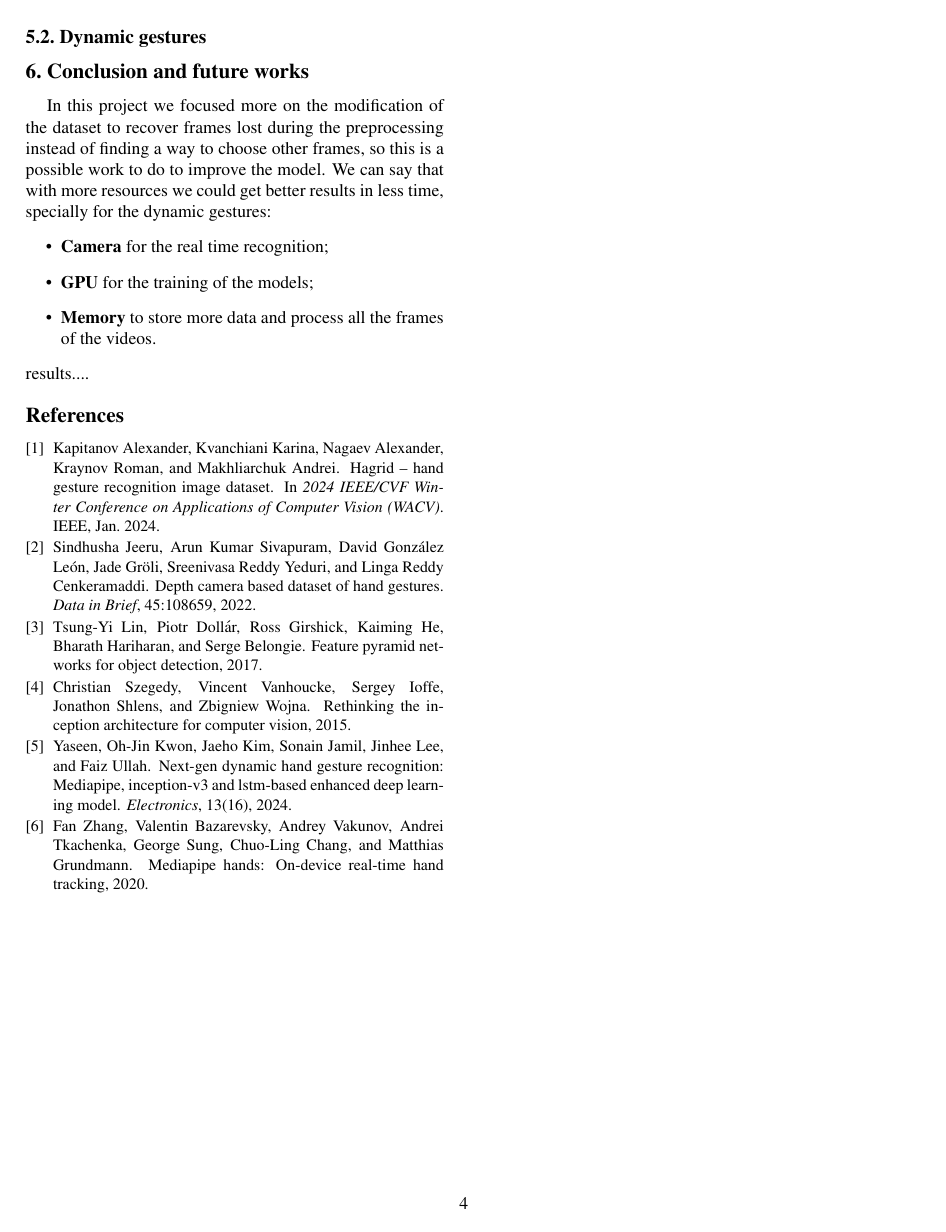
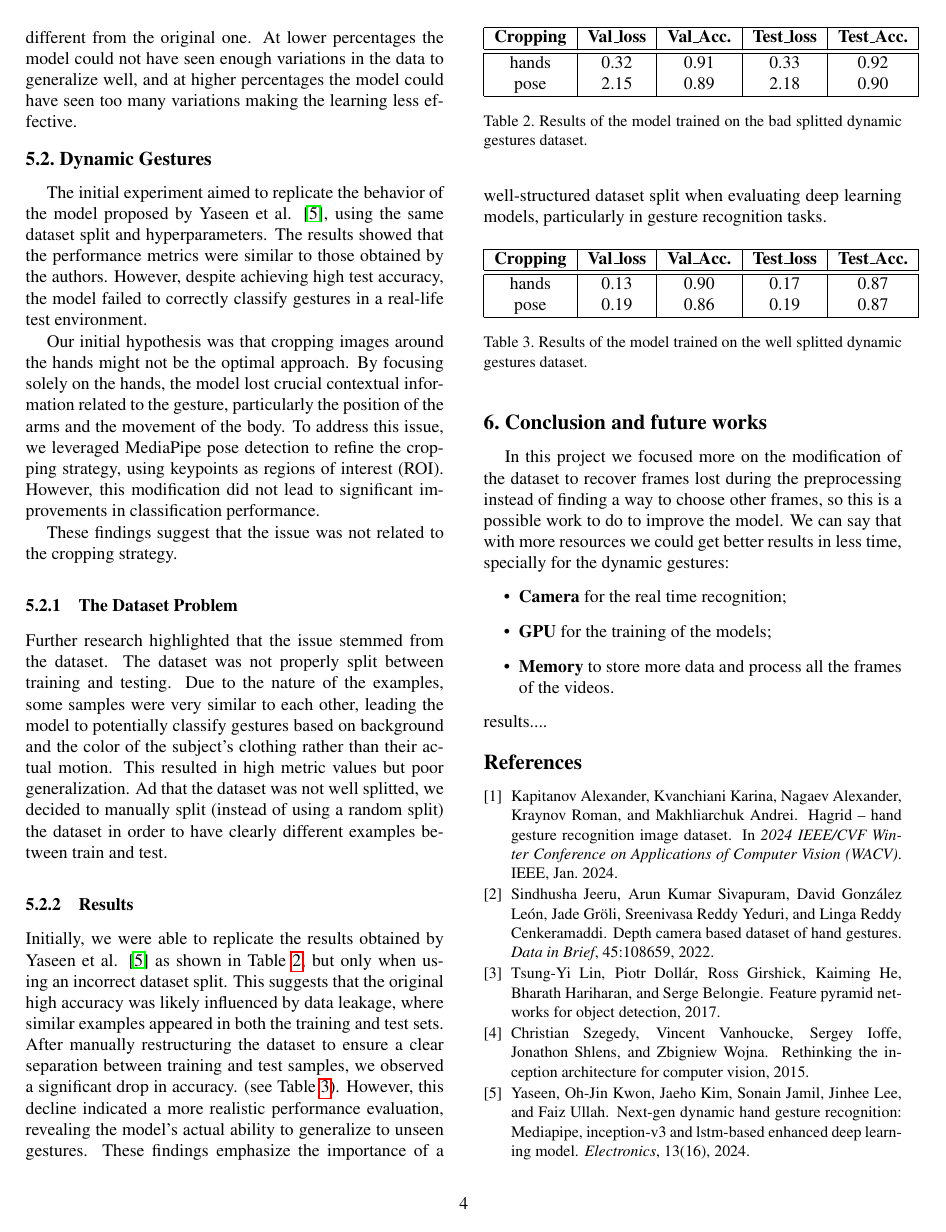
Before and after one commit to marco-bernardi/GeReco, a LaTeX paper (paper/egpaper_final.tex): page 4 of 4 before the commit and page 4 of 5 after it. Compiled offline with pdfLaTeX.

Commit message:
Update paper

```diff
--- a/paper/egpaper_final.tex
+++ b/paper/egpaper_final.tex
@@ -210,7 +214,59 @@ augmented dataset, intrducing enough variability in the dataset in order to
 improve the robustness of the model, but not too much to make data too different from the original one.
 At lower percentages the model could not have seen enough variations in the data to generalize well, and at
 higher percentages the model could have seen too many variations making the learning less effective.
-\subsection{Dynamic gestures}
+\subsection{Dynamic Gestures}
+The initial experiment aimed to replicate the behavior of the model proposed by Yaseen et al. \cite{electronics13163233}, using the same dataset split and hyperparameters.
+The results showed that the performance metrics were similar to those obtained by the authors. However, despite achieving high test accuracy, the model failed to correctly classify gestures in a real-life test environment.
+
+Our initial hypothesis was that cropping images around the hands might not be the optimal approach. By focusing solely on the hands, the model lost crucial contextual information related to the gesture, particularly the position of the arms and the movement of the body. To address this issue, we leveraged MediaPipe pose detection to refine the cropping strategy, using keypoints as regions of interest (ROI). However, this modification did not lead to significant improvements in classification performance.
+
+These findings suggest that the issue was not related to the cropping strategy.
+
+\subsubsection{The Dataset Problem}
+Further research highlighted that the issue stemmed from the dataset. The dataset was not properly split between training and testing.
+Due to the nature of the examples, some samples were very similar to each other, leading the model to potentially classify gestures based on background and the color of the subject’s clothing rather than their actual motion.
+This resulted in high metric values but poor generalization.
+Ad that the dataset was not well splitted, we decided to manually split (instead of using a random split) the dataset in order to have clearly different examples between train and test.
+
+\subsubsection{Results}
+Initially, we were able to replicate the results obtained by Yaseen et al. \cite{electronics13163233}
+as shown in Table \ref{tab:dynamicGesturesBad}, but only when using an incorrect dataset split.
+This suggests that the original high accuracy was likely influenced by data leakage, where similar examples appeared in both the training and test sets.
+\begin{table}[h]
+   \begin{center}
+   \begin{tabular}{|c|c|c|c|c|}
+   \hline
+   \textbf{Cropping} & \textbf{Val\_loss} & \textbf{Val\_Acc.} & \textbf{Test\_loss} & \textbf{Test\_Acc.}\\
+   \hline\hline
+   hands & 0.32 & 0.91 & 0.33 & 0.92 \\
+   pose & 2.15 & 0.89 & 2.18 & 0.90 \\
+   \hline
+   \end{tabular}
+   \end{center}
+   \caption{Results of the model trained on the bad splitted dynamic gestures dataset.}
+   \label{tab:dynamicGesturesBad}
+\end{table}
+After manually restructuring the dataset to ensure a clear separation between training and test samples, we observed a significant drop in accuracy.
+(see Table \ref{tab:dynamicGesturesWell}).
+However, this decline indicated a more realistic performance evaluation, revealing the model’s actual ability to generalize to unseen gestures.
+These findings emphasize the importance of a well-structured dataset split when evaluating deep learning models, particularly in gesture recognition tasks.
+% DATI TABELLA DA SISTEMARE %%%%%%%%%%%%%%%%%%%%
+\begin{table}[h]
+   \begin{center}
+   \begin{tabular}{|c|c|c|c|c|}
+   \hline
+   \textbf{Cropping} & \textbf{Val\_loss} & \textbf{Val\_Acc.} & \textbf{Test\_loss} & \textbf{Test\_Acc.}\\
+   \hline\hline
+   hands & 0.13 & 0.90 & 0.17 & 0.87 \\
+   pose & 0.19 & 0.86 & 0.19 & 0.87 \\
+   \hline
+   \end{tabular}
+   \end{center}
+   \caption{Results of the model trained on the well splitted dynamic gestures dataset.}
+   \label{tab:dynamicGesturesWell}
+\end{table}
+
+
 \section{Conclusion and future works}
 In this project we focused more on the modification of the dataset to recover frames lost during the preprocessing
 instead of finding a way to choose other frames, so this is a possible work to do to improve the model.
```
Also changed, not shown: paper/egpaper_final.tex (24 more changed lines).
